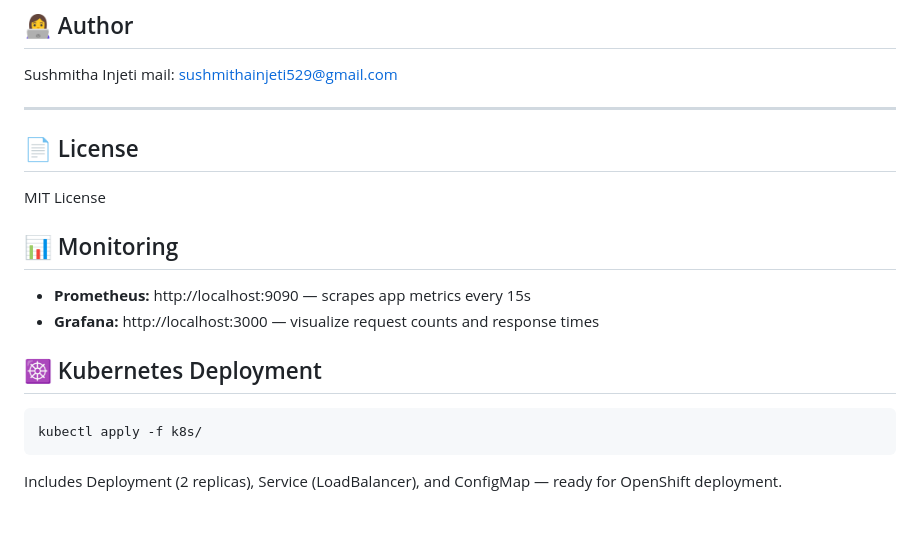
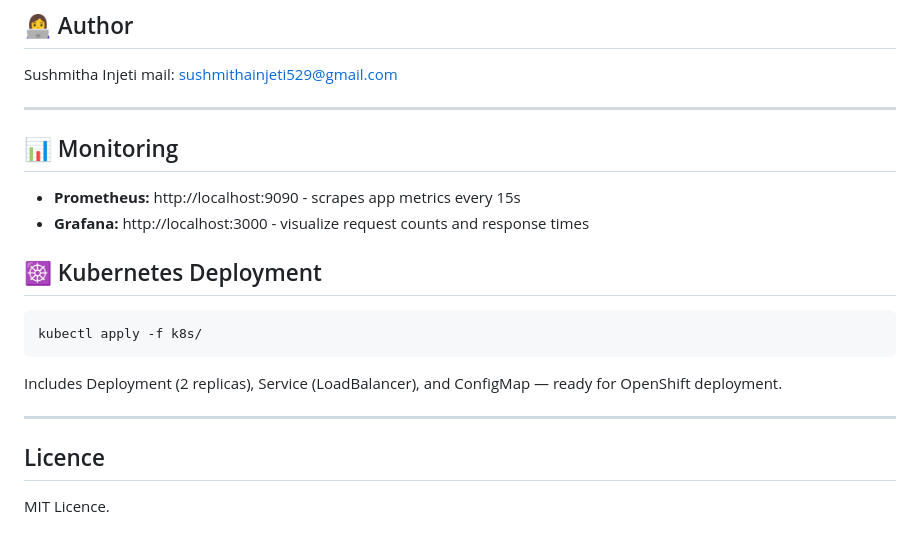
Before and after one commit to sushmithainjeti/cern-papers-search, a Markdown page: README.md, the part around the change. Rendered like a GitHub page.

````diff
--- a/README.md
+++ b/README.md
@@ -97,16 +97,19 @@ mail: sushmithainjeti529@gmail.com
 
 ---
 
-## 📄 License
-
-MIT License
 
 ## 📊 Monitoring
-- **Prometheus:** http://localhost:9090 — scrapes app metrics every 15s
-- **Grafana:** http://localhost:3000 — visualize request counts and response times
+- **Prometheus:** http://localhost:9090 - scrapes app metrics every 15s
+- **Grafana:** http://localhost:3000 - visualize request counts and response times
 
 ## ☸️ Kubernetes Deployment
 ```bash
 kubectl apply -f k8s/
 ```
 Includes Deployment (2 replicas), Service (LoadBalancer), and ConfigMap — ready for OpenShift deployment.
+
+---
+
+## Licence
+
+MIT Licence.
````
